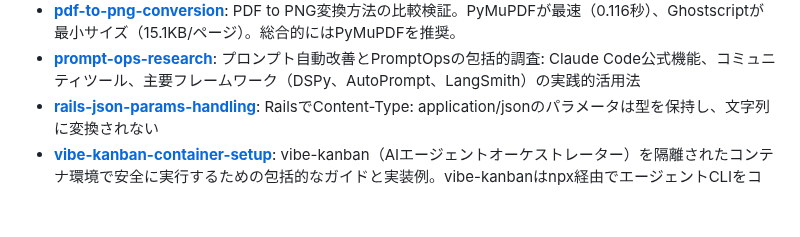
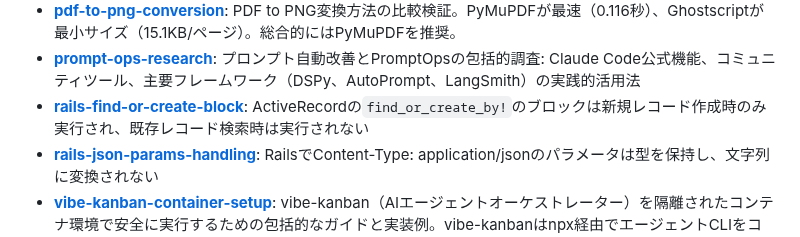
Before and after one commit to annenpolka/research, a Markdown page: README.md, the part around the change. Rendered like a GitHub page; blank space fills up the shorter version.

Commit message:
自動更新: README.mdのプロジェクト一覧を更新

```diff
--- a/README.md
+++ b/README.md
@@ -66,6 +66,7 @@ else:
 - **[multi-agent-maildeck](./multi-agent-maildeck)**: MailDeck: 非侵襲な多エージェント制御層（Beads + MCP Agent Mail + Claude Hooks）構想と実装ExecPlan。
 - **[pdf-to-png-conversion](./pdf-to-png-conversion)**: PDF to PNG変換方法の比較検証。PyMuPDFが最速（0.116秒）、Ghostscriptが最小サイズ（15.1KB/ページ）。総合的にはPyMuPDFを推奨。
 - **[prompt-ops-research](./prompt-ops-research)**: プロンプト自動改善とPromptOpsの包括的調査: Claude Code公式機能、コミュニティツール、主要フレームワーク（DSPy、AutoPrompt、LangSmith）の実践的活用法
+- **[rails-find-or-create-block](./rails-find-or-create-block)**: ActiveRecordの`find_or_create_by!`のブロックは新規レコード作成時のみ実行され、既存レコード検索時は実行されない
 - **[rails-json-params-handling](./rails-json-params-handling)**: RailsでContent-Type: application/jsonのパラメータは型を保持し、文字列に変換されない
 - **[vibe-kanban-container-setup](./vibe-kanban-container-setup)**: vibe-kanban（AIエージェントオーケストレーター）を隔離されたコンテナ環境で安全に実行するための包括的なガイドと実装例。vibe-kanbanはnpx経由でエージェントCLIをコンテナ内で自動実行。ユーザーはAPI keyのみ必要でエージェントのインストールは不要。
 <!-- [[[end]]] -->
```
